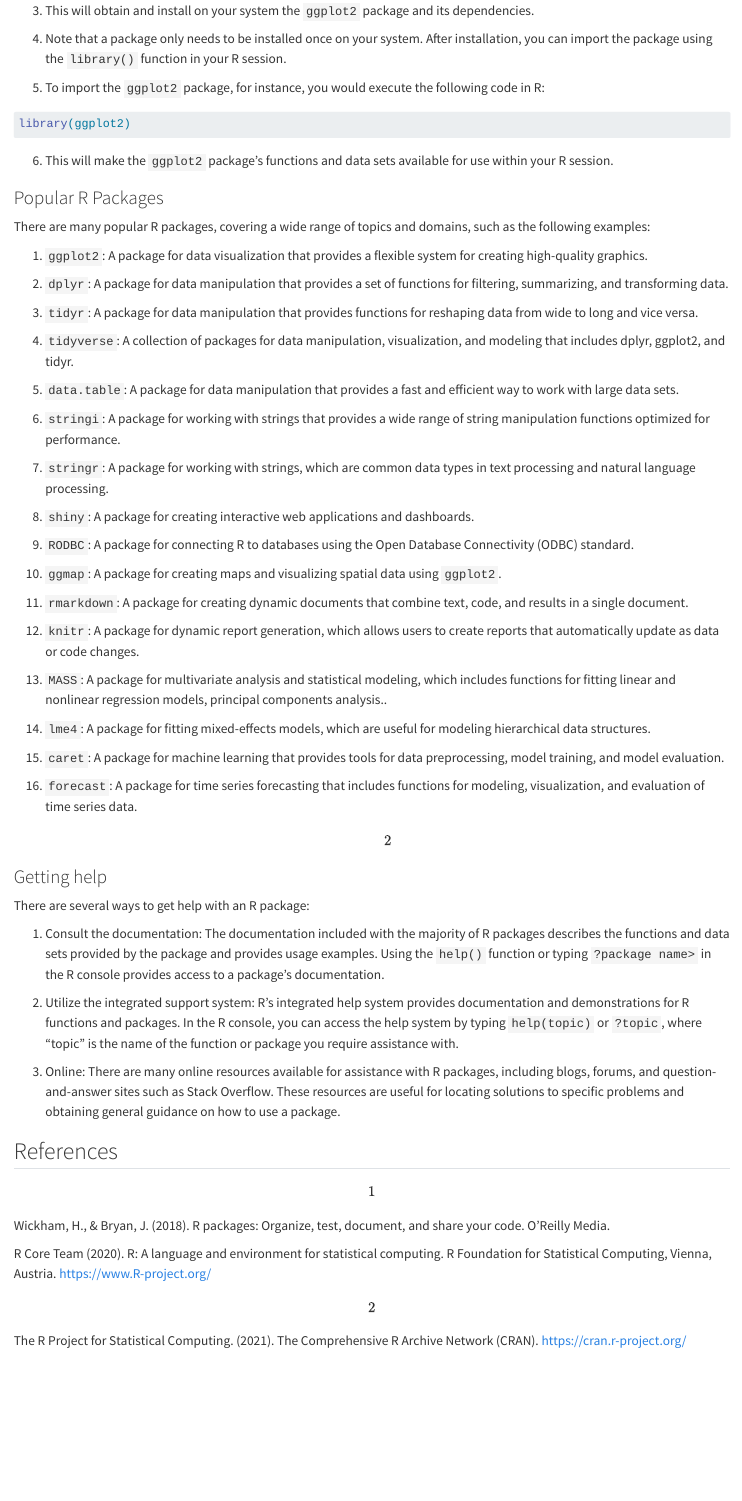
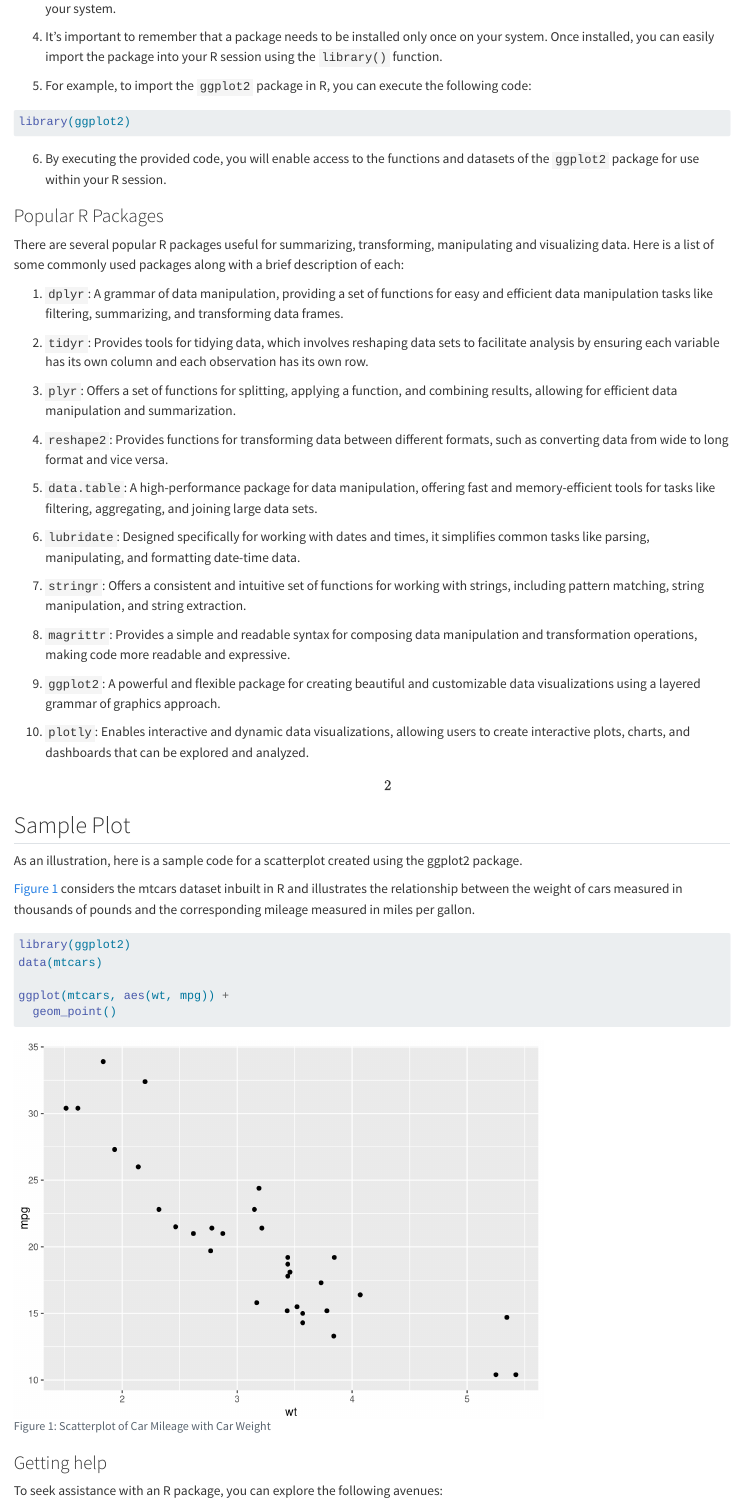
Before and after one commit to AryemanGuptaMathur/Data_Analytics_101, a Quarto document (02RPackages.qmd): the page in a window 1100 px wide, from 1360 px down before the commit and from 1420 px down after it. Rendered offline with R 4.5, knitr and Pandoc in place of Quarto, with nearby package versions.

Commit message:
Revised Chapter 2

````diff
--- a/02RPackages.qmd
+++ b/02RPackages.qmd
@@ -42,72 +42,77 @@ There are numerous advantages to using R packages:
 install.packages("ggplot2")
 ```
 
-3.  This will obtain and install on your system the `ggplot2` package and its dependencies.
+3.  Executing the code provided will download and install the `ggplot2` package, along with any necessary dependencies, on your system.
 
-4.  Note that a package only needs to be installed once on your system. After installation, you can import the package using the `library()` function in your R session.
+4.  It's important to remember that a package needs to be installed only once on your system. Once installed, you can easily import the package into your R session using the `library()` function.
 
-5.  To import the `ggplot2` package, for instance, you would execute the following code in R:
+5.  For example, to import the `ggplot2` package in R, you can execute the following code:
 
 ```{r}
 library(ggplot2)
 ```
 
-6.  This will make the `ggplot2` package's functions and data sets available for use within your R session.
+6.  By executing the provided code, you will enable access to the functions and datasets of the `ggplot2` package for use within your R session.
 
 ### Popular R Packages
 
-There are many popular R packages, covering a wide range of topics and domains, such as the following examples:
+There are several popular R packages useful for summarizing, transforming, manipulating and visualizing data. Here is a list of some commonly used packages along with a brief description of each:
 
-1.  `ggplot2`: A package for data visualization that provides a flexible system for creating high-quality graphics.
+1.  `dplyr`: A grammar of data manipulation, providing a set of functions for easy and efficient data manipulation tasks like filtering, summarizing, and transforming data frames.
 
-2.  `dplyr`: A package for data manipulation that provides a set of functions for filtering, summarizing, and transforming data.
+2.  `tidyr`: Provides tools for tidying data, which involves reshaping data sets to facilitate analysis by ensuring each variable has its own column and each observation has its own row.
 
-3.  `tidyr`: A package for data manipulation that provides functions for reshaping data from wide to long and vice versa.
+3.  `plyr`: Offers a set of functions for splitting, applying a function, and combining results, allowing for efficient data manipulation and summarization.
 
-4.  `tidyverse`: A collection of packages for data manipulation, visualization, and modeling that includes dplyr, ggplot2, and tidyr.
+4.  `reshape2`: Provides functions for transforming data between different formats, such as converting data from wide to long format and vice versa.
 
-5.  `data.table`: A package for data manipulation that provides a fast and efficient way to work with large data sets.
+5.  `data.table`: A high-performance package for data manipulation, offering fast and memory-efficient tools for tasks like filtering, aggregating, and joining large data sets.
 
-6.  `stringi`: A package for working with strings that provides a wide range of string manipulation functions optimized for performance.
+6.  `lubridate`: Designed specifically for working with dates and times, it simplifies common tasks like parsing, manipulating, and formatting date-time data.
 
-7.  `stringr`: A package for working with strings, which are common data types in text processing and natural language processing.
+7.  `stringr`: Offers a consistent and intuitive set of functions for working with strings, including pattern matching, string manipulation, and string extraction.
 
-8.  `shiny`: A package for creating interactive web applications and dashboards.
+8.  `magrittr`: Provides a simple and readable syntax for composing data manipulation and transformation operations, making code more readable and expressive.
 
-9.  `RODBC`: A package for connecting R to databases using the Open Database Connectivity (ODBC) standard.
+9.  `ggplot2`: A powerful and flexible package for creating beautiful and customizable data visualizations using a layered grammar of graphics approach.
 
-10. `ggmap`: A package for creating maps and visualizing spatial data using `ggplot2`.
+10. `plotly`: Enables interactive and dynamic data visualizations, allowing users to create interactive plots, charts, and dashboards that can be explored and analyzed. \[2\]
 
-11. `rmarkdown`: A package for creating dynamic documents that combine text, code, and results in a single document.
+## Sample Plot
 
-12. `knitr`: A package for dynamic report generation, which allows users to create reports that automatically update as data or code changes.
+As an illustration, here is a sample code for a scatterplot created using the ggplot2 package.
 
-13. `MASS`: A package for multivariate analysis and statistical modeling, which includes functions for fitting linear and nonlinear regression models, principal components analysis..
+@fig-mpgwt considers the mtcars dataset inbuilt in R and illustrates the relationship between the weight of cars measured in thousands of pounds and the corresponding mileage measured in miles per gallon.
 
-14. `lme4`: A package for fitting mixed-effects models, which are useful for modeling hierarchical data structures.
+```{r}
+#| label: fig-mpgwt
+#| fig-cap: "Scatterplot of Car Mileage with Car Weight"
+#| warning: false
 
-15. `caret`: A package for machine learning that provides tools for data preprocessing, model training, and model evaluation.
+library(ggplot2)
+data(mtcars)
 
-16. `forecast`: A package for time series forecasting that includes functions for modeling, visualization, and evaluation of time series data. \[2\]
+ggplot(mtcars, aes(wt, mpg)) +
+  geom_point()
+```
 
 ### Getting help
 
-There are several ways to get help with an R package:
+To seek assistance with an R package, you can explore the following avenues:
 
-1.  Consult the documentation: The documentation included with the majority of R packages describes the functions and data sets provided by the package and provides usage examples. Using the `help()` function or typing `?package name>` in the R console provides access to a package's documentation.
+1.  Documentation: Most R packages come with comprehensive documentation that explains the package's functions, datasets, and provides usage examples. You can access the documentation by using the **`help()`** function or typing **`?package_name`** in the R console, where "package_name" is the name of the specific package you want to learn about.
 
-2.  Utilize the integrated support system: R's integrated help system provides documentation and demonstrations for R functions and packages. In the R console, you can access the help system by typing `help(topic)` or `?topic`, where "topic" is the name of the function or package you require assistance with.
+2.  Integrated help system: R has an integrated help system that offers documentation and demonstrations for functions and packages. In the R console, you can access the help system by typing **`help(topic)`** or **`?topic`**, where "topic" represents the name of the function or package you need assistance with.
 
-3.  Online: There are many online resources available for assistance with R packages, including blogs, forums, and question-and-answer sites such as Stack Overflow. These resources are useful for locating solutions to specific problems and obtaining general guidance on how to use a package.
+3.  Online Resources: Numerous online resources are available for obtaining help with R packages. Blogs, forums, and question-and-answer platforms like Stack Overflow offer valuable insights and solutions to specific problems. These platforms are particularly helpful for finding answers to specific questions and obtaining general guidance on package usage. \[3\]
 
 ## References
 
-\[1\]
+\[1\] Hadley, W., & Chang, W. (2018). R Packages. O'Reilly Media.
 
-Wickham, H., & Bryan, J. (2018). R packages: Organize, test, document, and share your code. O'Reilly Media.
+Hester, J., & Wickham, H. (2018). R Packages: A guide based on modern practices. O'Reilly Media.
 
-R Core Team (2020). R: A language and environment for statistical computing. R Foundation for Statistical Computing, Vienna, Austria. https://www.R-project.org/
+Wickham, H. (2015). R Packages: Organize, Test, Document, and Share Your Code. O'Reilly Media.
 
-\[2\]
+\[2\] Wickham, H., François, R., Henry, L., & Müller, K. (2021). dplyr: A Grammar of Data Manipulation. R package version 1.0.7. Retrieved from [**https://CRAN.R-project.org/package=dplyr**](https://cran.r-project.org/package=dplyr)
 
-The R Project for Statistical Computing. (2021). The Comprehensive R Archive Network (CRAN). https://cran.r-project.org/
--- a/_quarto.yml
+++ b/_quarto.yml
@@ -4,7 +4,12 @@ project:
 book:
   title: "Data Analysis 101 -- Exploratory Data Analysis using R programming."
   author: "Sameer Mathur, Aryeman Gupta Mathur"
-  date: "07/03/2023"
+  date: "4 July 2023"
+  page-footer:
+    left: |
+      Data Analysis 101 -- Exploratory Data Analysis using R programming by Sameer Mathur, Aryeman G. Mathur
+    right: |
+      This book was built with <a href="https://quarto.org/">Quarto</a>.
   cover-image: bookcovertemplate.png
   favicon: bookcovertemplate.png
   chapters:
@@ -25,9 +30,16 @@ format:
   html:
     theme:
      dark: cosmo
+    fig-width: 8
+    fig-height: 4
+    code-fold: false
   pdf:
     documentclass: scrreport
     header-includes: |
-      \titlehead{\includegraphics[width=4in]{bookcovertemplate.png}}
+      \titlehead{
+        \begin{center}
+          \includegraphics[width=5in]{bookcovertemplate.png}
+        \end{center}
+      }
 
 editor: visual
````
Also changed, not shown: 01OverviewOfR.qmd (+1 -1 lines), index.qmd (+1 -1 lines), 02RPackages.qmd (45 more changed lines), 1 other file.
